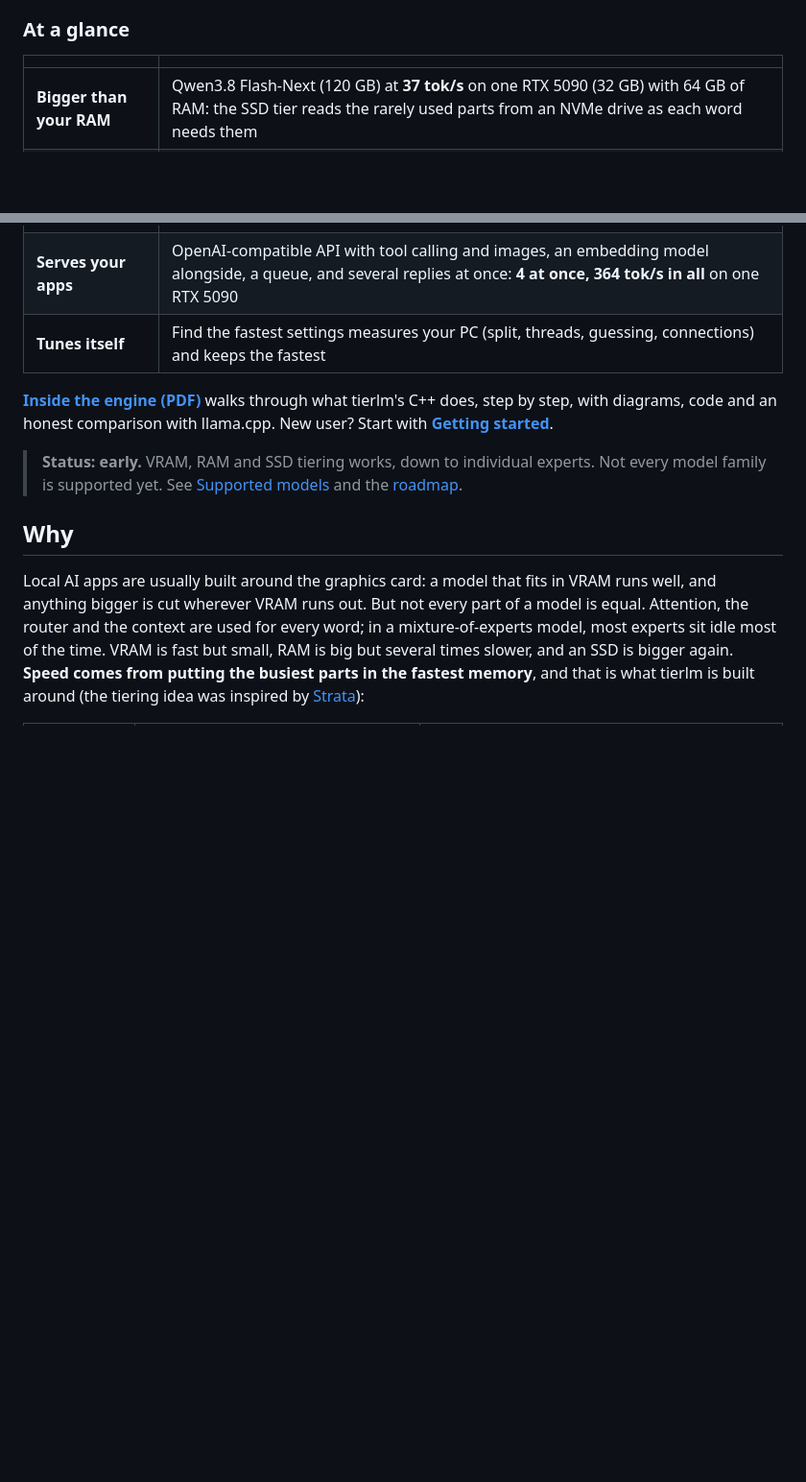
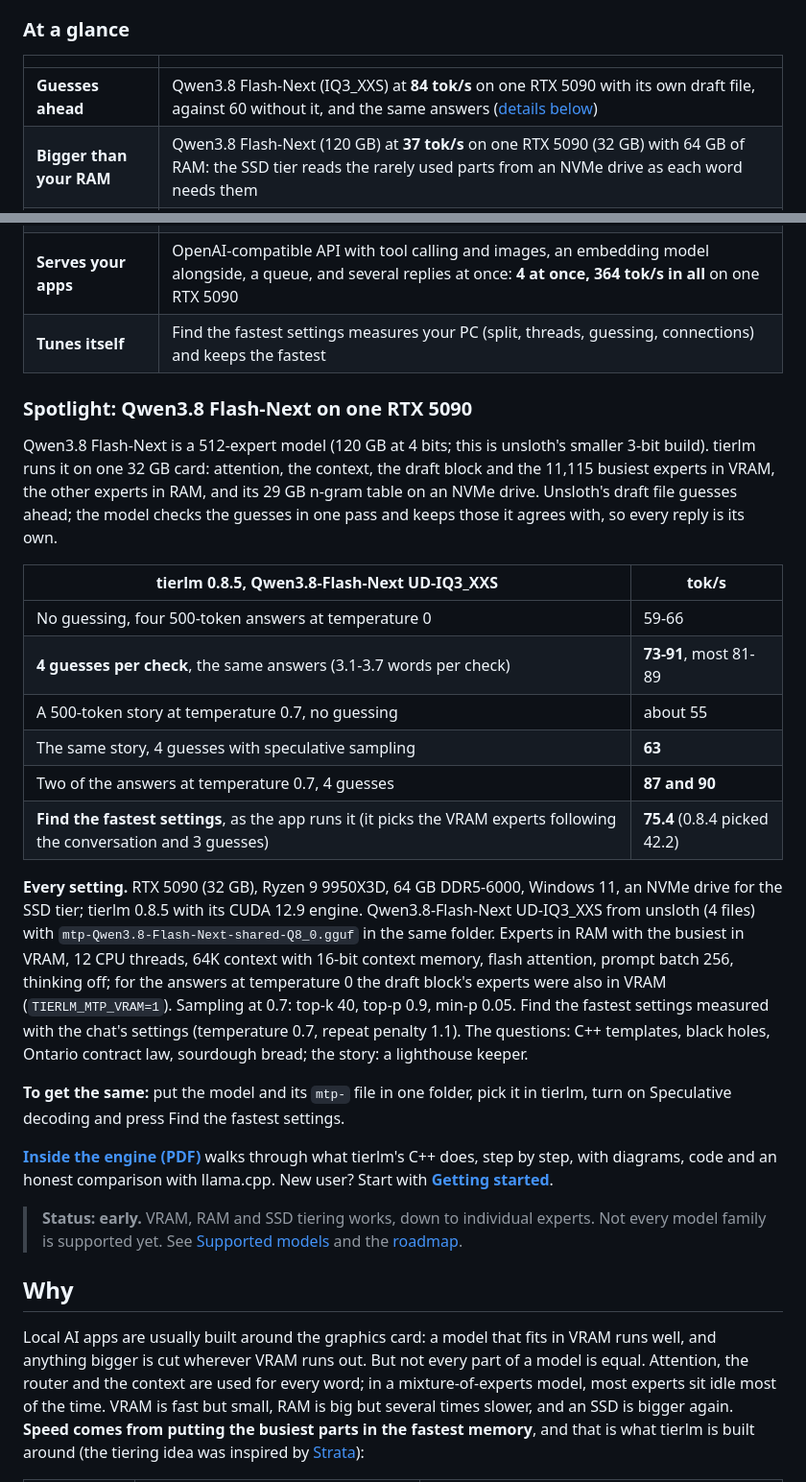
Before and after one commit to EHTi-Chad/tierlm, a Markdown page: README.md, 2 parts joined by grey strips. Shown at 96% size. Rendered like a GitHub page; blank space fills up the shorter version.

Commit message:
README: Flash-Next spotlight with every setting, guessing ahead in At a glance
Co-Authored-By: Claude Opus 5.5 <noreply@anthropic.com>

```diff
--- a/README.md
+++ b/README.md
@@ -18,6 +18,7 @@ serves your other apps.
 
 | | |
 |---|---|
+| **Guesses ahead** | Qwen3.8 Flash-Next (IQ3_XXS) at **84 tok/s** on one RTX 5090 with its own draft file, against 60 without it, and the same answers ([details below](#spotlight-qwen38-flash-next-on-one-rtx-5090)) |
 | **Bigger than your RAM** | Qwen3.8 Flash-Next (120 GB) at **37 tok/s** on one RTX 5090 (32 GB) with 64 GB of RAM: the SSD tier reads the rarely used parts from an NVMe drive as each word needs them |
 | **Bigger than your GPU** | gpt-oss-120b (59 GB) at **38.5 tok/s** on one RTX 5090 (32 GB); Qwen3-Coder-Next 80B at **63.8 tok/s** on the same card; Qwen3.6-35B-A3B (17 GB) at **33 tok/s** on an 8 GB laptop RTX 3070 |
 | **Reads images** | screenshots, photos, scanned and handwritten pages, with Qwen3.5 / 3.6: a 4K screenshot read in **0.65 s** on an RTX 5090, a full-screen one in **2.7 s** on the laptop |
@@ -25,6 +26,33 @@ serves your other apps.
 | **Never hits a wall** | chats are saved as readable files; when a conversation fills the context, the oldest messages are archived and looked back at when they matter |
 | **Serves your apps** | OpenAI-compatible API with tool calling and images, an embedding model alongside, a queue, and several replies at once: **4 at once, 364 tok/s in all** on one RTX 5090 |
 | **Tunes itself** | Find the fastest settings measures your PC (split, threads, guessing, connections) and keeps the fastest |
+
+### Spotlight: Qwen3.8 Flash-Next on one RTX 5090
+
+Qwen3.8 Flash-Next is a 512-expert model (120 GB at 4 bits; this is unsloth's smaller 3-bit build). tierlm runs it on one 32 GB card:
+attention, the context, the draft block and the 11,115 busiest experts in VRAM, the other experts in RAM, and its
+29 GB n-gram table on an NVMe drive. Unsloth's draft file guesses ahead; the model checks the guesses in one pass and
+keeps those it agrees with, so every reply is its own.
+
+| tierlm 0.8.5, Qwen3.8-Flash-Next UD-IQ3_XXS | tok/s |
+|---|---|
+| No guessing, four 500-token answers at temperature 0 | 59-66 |
+| **4 guesses per check**, the same answers (3.1-3.7 words per check) | **73-91**, most 81-89 |
+| A 500-token story at temperature 0.7, no guessing | about 55 |
+| The same story, 4 guesses with speculative sampling | **63** |
+| Two of the answers at temperature 0.7, 4 guesses | **87 and 90** |
+| **Find the fastest settings**, as the app runs it (it picks the VRAM experts following the conversation and 3 guesses) | **75.4** (0.8.4 picked 42.2) |
+
+**Every setting.** RTX 5090 (32 GB), Ryzen 9 9950X3D, 64 GB DDR5-6000, Windows 11, an NVMe drive for the SSD tier;
+tierlm 0.8.5 with its CUDA 12.9 engine. Qwen3.8-Flash-Next UD-IQ3_XXS from unsloth (4 files) with
+`mtp-Qwen3.8-Flash-Next-shared-Q8_0.gguf` in the same folder. Experts in RAM with the busiest in VRAM, 12 CPU threads,
+64K context with 16-bit context memory, flash attention, prompt batch 256, thinking off; for the answers at
+temperature 0 the draft block's experts were also in VRAM (`TIERLM_MTP_VRAM=1`). Sampling at 0.7: top-k 40, top-p
+0.9, min-p 0.05. Find the fastest settings measured with the chat's settings (temperature 0.7, repeat penalty 1.1).
+The questions: C++ templates, black holes, Ontario contract law, sourdough bread; the story: a lighthouse keeper.
+
+**To get the same:** put the model and its `mtp-` file in one folder, pick it in tierlm, turn on Speculative
+decoding and press Find the fastest settings.
 
 **[Inside the engine (PDF)](docs/tierlm-0.6.0-inside-the-engine.pdf)** walks through what tierlm's C++ does, step by
 step, with diagrams, code and an honest comparison with llama.cpp. New user? Start with
```
